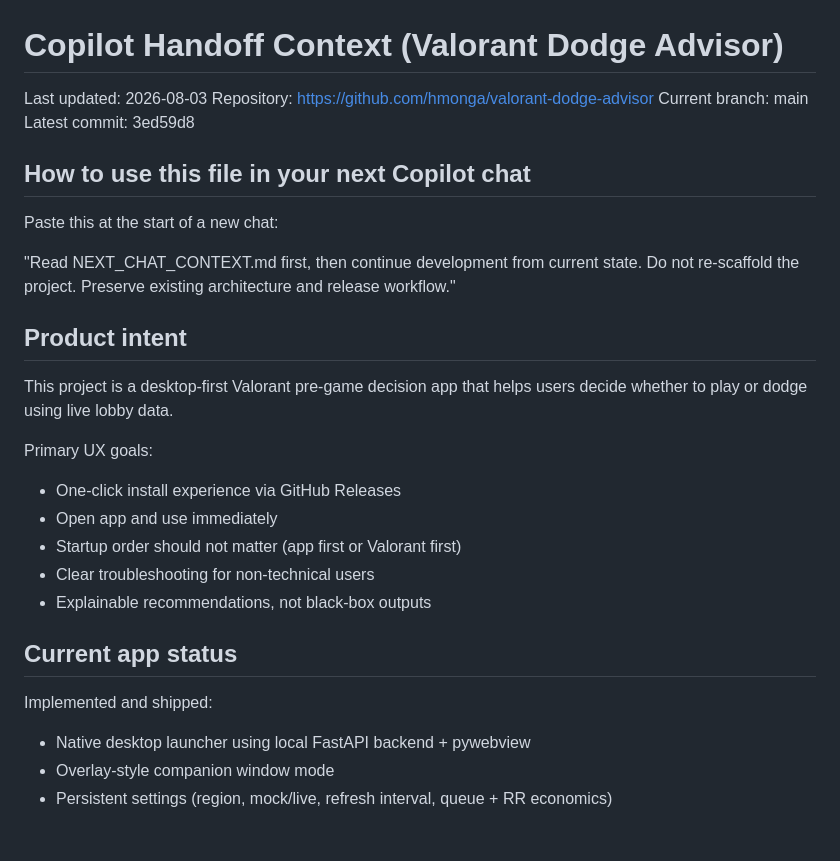
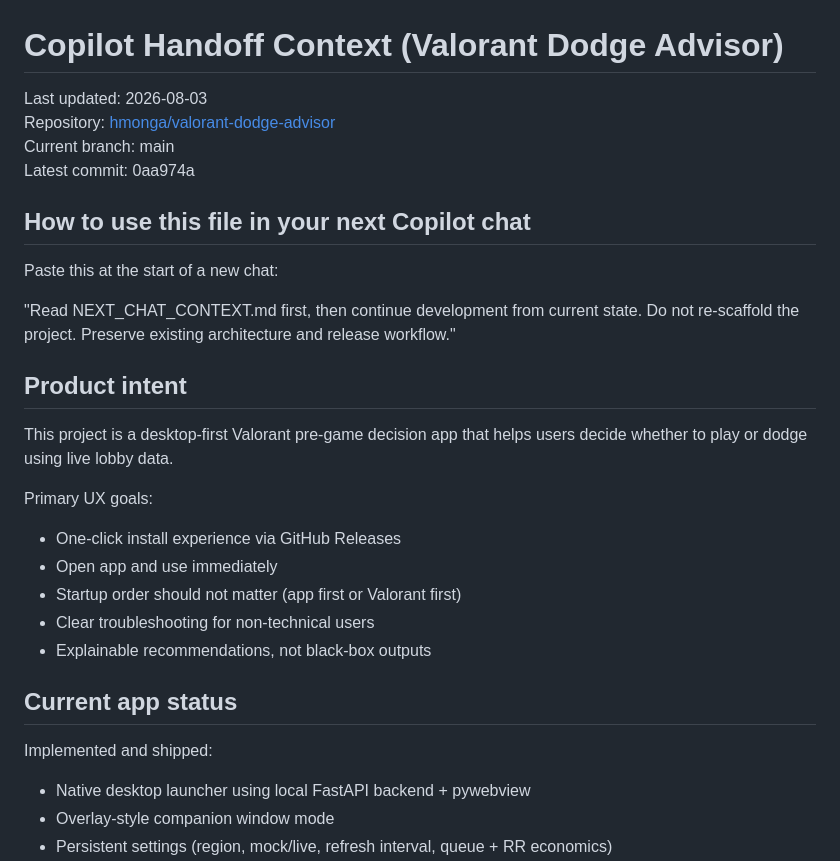
Before and after one commit to hmonga/valorant-dodge-advisor, a Markdown page: NEXT_CHAT_CONTEXT.md, the part around one of its changes. Drawn GitHub-style; blank space fills up the shorter version.

```diff
--- a/NEXT_CHAT_CONTEXT.md
+++ b/NEXT_CHAT_CONTEXT.md
@@ -1,9 +1,9 @@
 # Copilot Handoff Context (Valorant Dodge Advisor)
 
 Last updated: 2026-08-03
-Repository: https://github.com/hmonga/valorant-dodge-advisor
+Repository: [hmonga/valorant-dodge-advisor](https://github.com/hmonga/valorant-dodge-advisor)
 Current branch: main
-Latest commit: 3ed59d8
+Latest commit: 0aa974a
 
 ## How to use this file in your next Copilot chat
 
@@ -16,6 +16,7 @@ Paste this at the start of a new chat:
 This project is a desktop-first Valorant pre-game decision app that helps users decide whether to play or dodge using live lobby data.
 
 Primary UX goals:
+
 - One-click install experience via GitHub Releases
 - Open app and use immediately
 - Startup order should not matter (app first or Valorant first)
@@ -25,6 +26,7 @@ Primary UX goals:
 ## Current app status
 
 Implemented and shipped:
+
 - Native desktop launcher using local FastAPI backend + pywebview
 - Overlay-style companion window mode
 - Persistent settings (region, mock/live, refresh interval, queue + RR economics)
```
Also changed, not shown: other parts of NEXT_CHAT_CONTEXT.md (+24 -10 lines).
